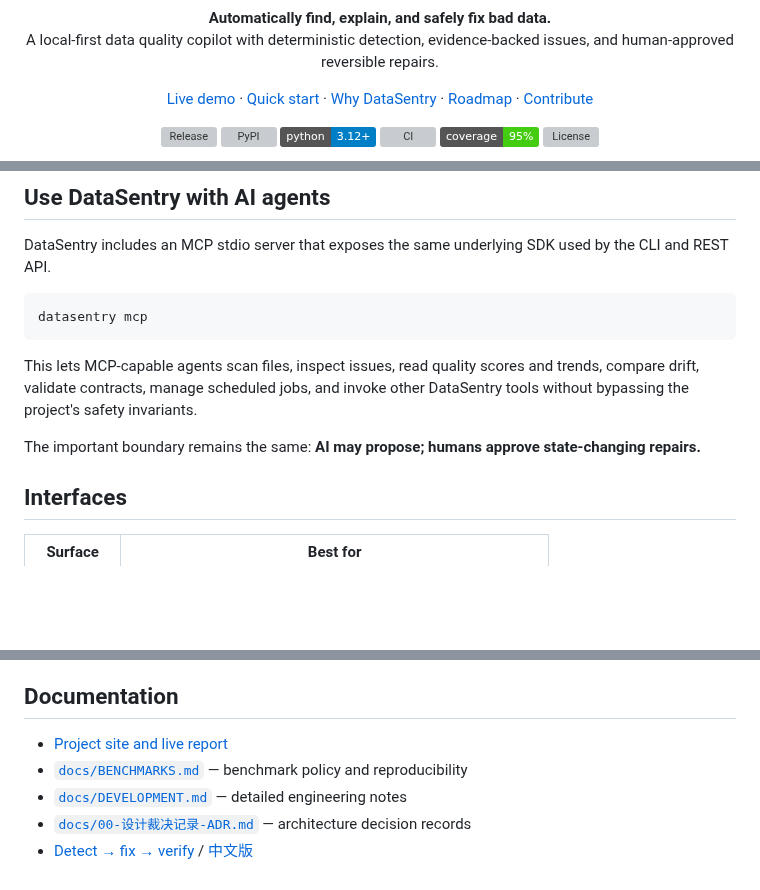
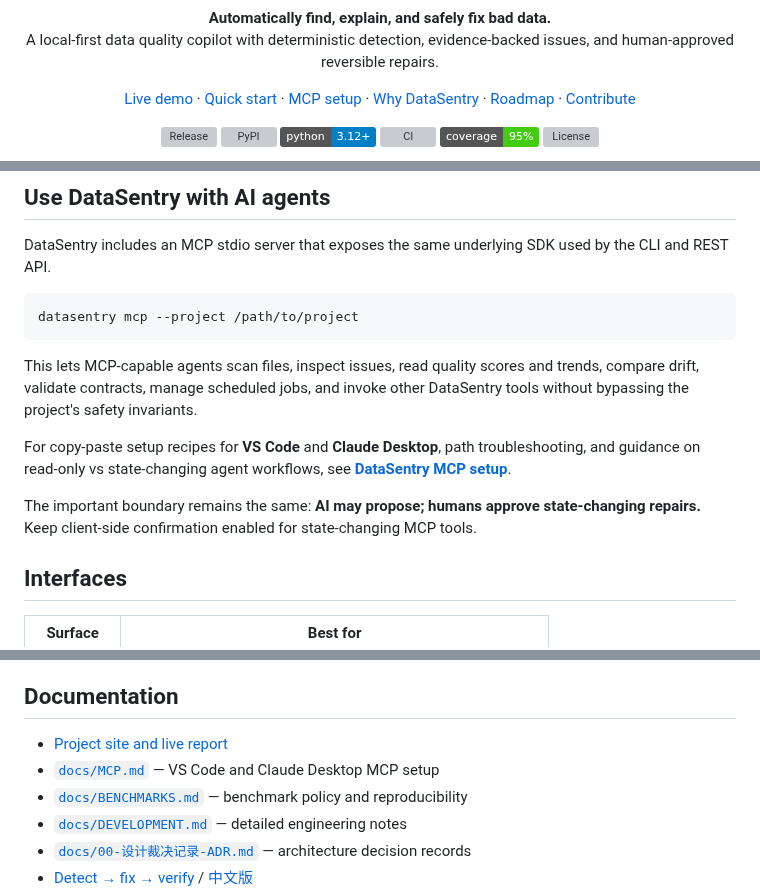
Before and after one commit to Jackxiaozhiren/datasentry, a Markdown page: README.md, 3 parts joined by grey strips. Drawn GitHub-style; badges without logos; blank space fills up the shorter version; grey boxes are pictures that could not be loaded.

````diff
--- a/README.md
+++ b/README.md
@@ -13,6 +13,7 @@
 <p align="center">
   <a href="https://jackxiaozhiren.github.io/datasentry/">Live demo</a> ·
   <a href="#quick-start">Quick start</a> ·
+  <a href="docs/MCP.md">MCP setup</a> ·
   <a href="#why-datasentry">Why DataSentry</a> ·
   <a href="ROADMAP.md">Roadmap</a> ·
   <a href="CONTRIBUTING.md">Contribute</a>
@@ -153,12 +154,14 @@ Tracked signals include schema changes, row-count changes, quality-score movemen
 DataSentry includes an MCP stdio server that exposes the same underlying SDK used by the CLI and REST API.
 
 ```bash
-datasentry mcp
+datasentry mcp --project /path/to/project
 ```
 
 This lets MCP-capable agents scan files, inspect issues, read quality scores and trends, compare drift, validate contracts, manage scheduled jobs, and invoke other DataSentry tools without bypassing the project's safety invariants.
 
-The important boundary remains the same: **AI may propose; humans approve state-changing repairs.**
+For copy-paste setup recipes for **VS Code** and **Claude Desktop**, path troubleshooting, and guidance on read-only vs state-changing agent workflows, see **[DataSentry MCP setup](docs/MCP.md)**.
+
+The important boundary remains the same: **AI may propose; humans approve state-changing repairs.** Keep client-side confirmation enabled for state-changing MCP tools.
 
 ## Interfaces
 
@@ -252,6 +255,7 @@ If you are looking for a small first contribution, check issues labeled **`good
 ## Documentation
 
 - [Project site and live report](https://jackxiaozhiren.github.io/datasentry/)
+- [`docs/MCP.md`](docs/MCP.md) — VS Code and Claude Desktop MCP setup
 - [`docs/BENCHMARKS.md`](docs/BENCHMARKS.md) — benchmark policy and reproducibility
 - [`docs/DEVELOPMENT.md`](docs/DEVELOPMENT.md) — detailed engineering notes
 - [`docs/00-设计裁决记录-ADR.md`](docs/00-设计裁决记录-ADR.md) — architecture decision records
````
Also changed, not shown: docs/MCP.md (added, +166 -0 lines).
